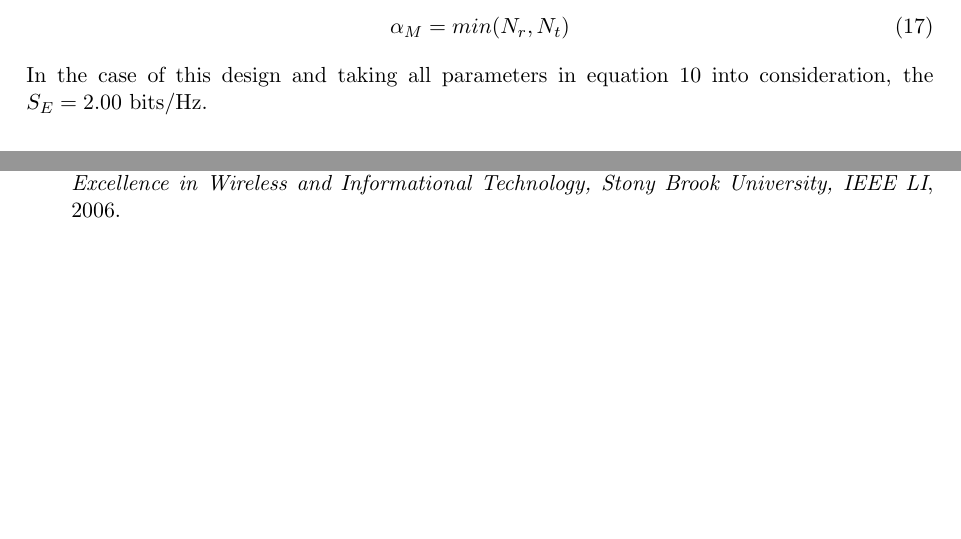
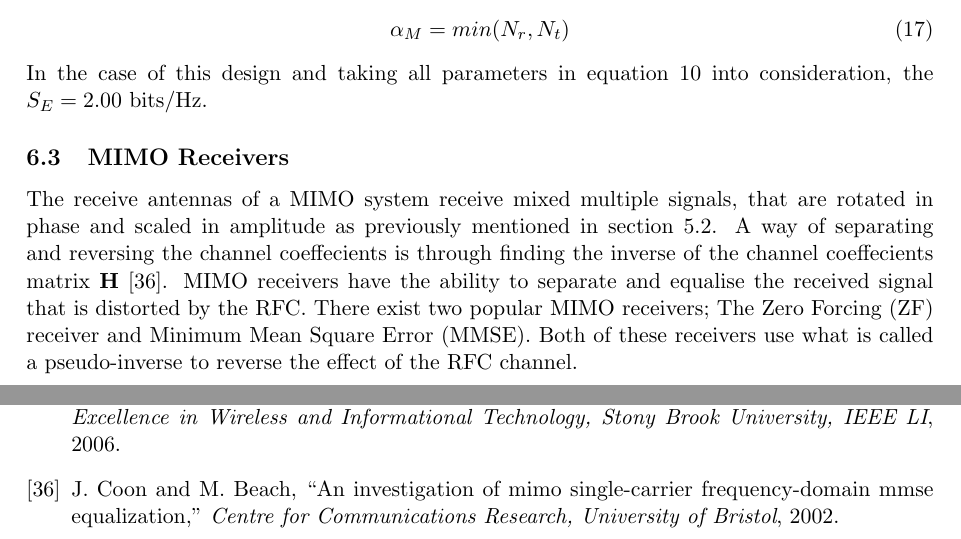
Before and after one commit to Sephoro/RFC-Codec, a LaTeX document (Report/ELEN4011_Report.tex): two parts of pages 12 and 15 of 15, joined at a grey line, cut so that both start at the same text, the shorter picture padded with empty space. Compiled offline with pdfLaTeX.

Commit message:
Added MIMO receiver  subsection

```diff
--- a/Report/ELEN4011_Report.tex
+++ b/Report/ELEN4011_Report.tex
@@ -374,6 +374,10 @@ Going back to equation \ref{eq:se}, $\alpha_M$ is given by:
 \end{equation}
 In the case of this design and taking all parameters in equation \ref{eq:se} into consideration, the $S_E = 2.00$ bits/Hz.
 
+\subsection{MIMO Receivers}
+\label{sub:rec}
+The receive antennas of a MIMO system receive mixed multiple signals, that are rotated in phase and scaled in amplitude as previously mentioned in section \ref{sub:rfc}. A way of separating and reversing the channel coeffecients is through finding the inverse of the channel coeffecients matrix $\vec{H}$ \cite{37}. MIMO receivers have the ability to separate and equalise the received signal that is distorted by the RFC. There exist two popular MIMO receivers; The Zero Forcing (ZF) receiver and Minimum Mean Square Error (MMSE). Both of these receivers use what is called a pseudo-inverse to reverse the effect of the RFC channel.
+
 %% References
 \bibliographystyle{IEEEtrans}
 \bibliography{references}
```
Also changed, not shown: Report/references.bib (+7 -0 lines), Report/ELEN4011_Report.pdf.
